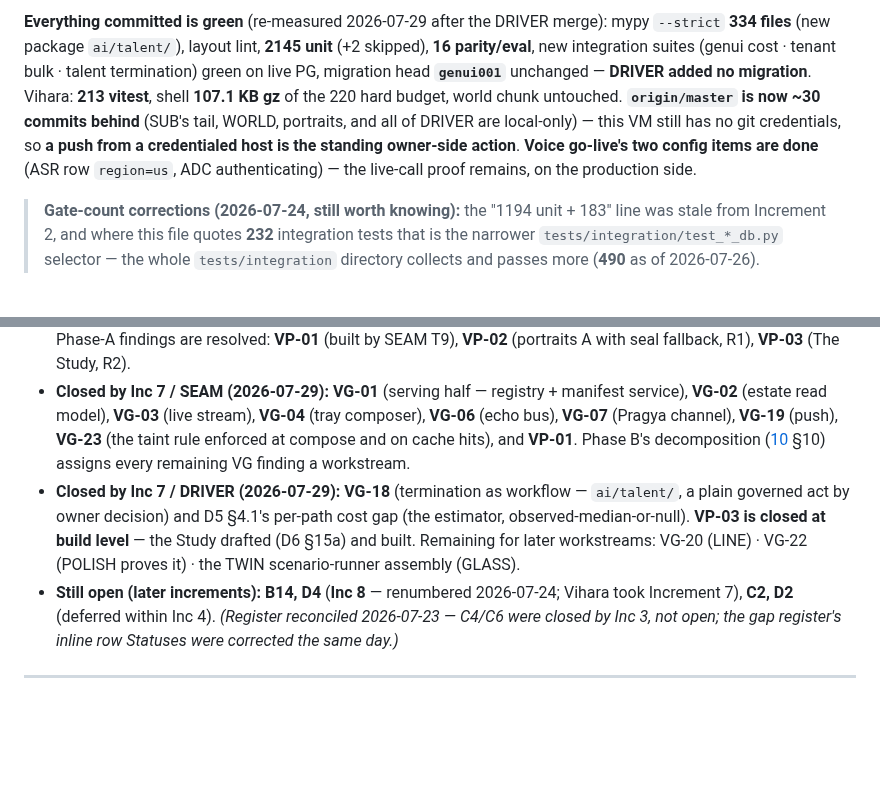
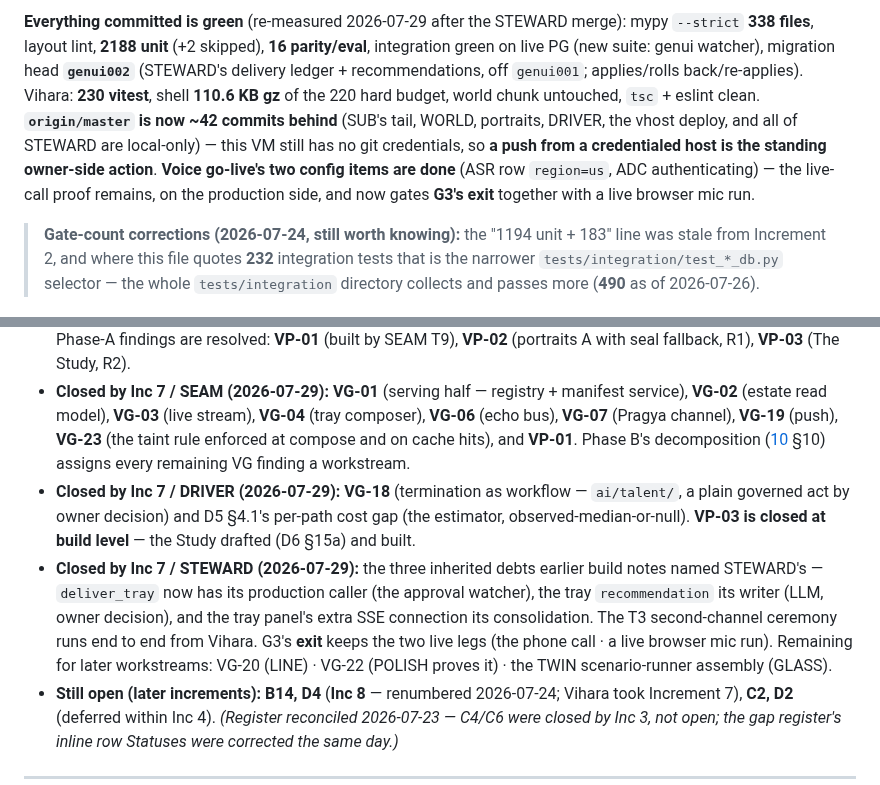
Before and after one commit to gondolerahul/hb-proto-3, a Markdown page: docs/product-road-map/HANDOFF.md, 2 parts joined by grey strips. Rendered like a GitHub page; blank space fills up the shorter version.

```diff
--- a/docs/product-road-map/HANDOFF.md
+++ b/docs/product-road-map/HANDOFF.md
@@ -31,5 +31,5 @@
 
-**Everything committed is green** (re-measured 2026-07-29 after the DRIVER merge): mypy `--strict` **334 files** (new package `ai/talent/`), layout lint, **2145 unit** (+2 skipped), **16 parity/eval**, new integration suites (genui cost · tenant bulk · talent termination) green on live PG, migration head **`genui001`** unchanged — **DRIVER added no migration**. Vihara: **213 vitest**, shell **107.1 KB gz** of the 220 hard budget, world chunk untouched. **`origin/master` is now ~30 commits behind** (SUB's tail, WORLD, portraits, and all of DRIVER are local-only) — this VM still has no git credentials, so **a push from a credentialed host is the standing owner-side action**. **Voice go-live's two config items are done** (ASR row `region=us`, ADC authenticating) — the live-call proof remains, on the production side.
+**Everything committed is green** (re-measured 2026-07-29 after the STEWARD merge): mypy `--strict` **338 files**, layout lint, **2188 unit** (+2 skipped), **16 parity/eval**, integration green on live PG (new suite: genui watcher), migration head **`genui002`** (STEWARD's delivery ledger + recommendations, off `genui001`; applies/rolls back/re-applies). Vihara: **230 vitest**, shell **110.6 KB gz** of the 220 hard budget, world chunk untouched, `tsc` + eslint clean. **`origin/master` is now ~42 commits behind** (SUB's tail, WORLD, portraits, DRIVER, the vhost deploy, and all of STEWARD are local-only) — this VM still has no git credentials, so **a push from a credentialed host is the standing owner-side action**. **Voice go-live's two config items are done** (ASR row `region=us`, ADC authenticating) — the live-call proof remains, on the production side, and now gates **G3's exit** together with a live browser mic run.
 
 > **Gate-count corrections (2026-07-24, still worth knowing):** the "1194 unit + 183" line was stale from Increment 2, and where this file quotes **232** integration tests that is the narrower `tests/integration/test_*_db.py` selector — the whole `tests/integration` directory collects and passes more (**490** as of 2026-07-26).
 
@@ -415,7 +415,8 @@ Integration tests **skip cleanly** without `DATABASE_URL`. Docker is available f
 * **Closed by Inc 6 (2026-07-25/26) — the increment is complete:** **B10** (cross-tenant learning, structurally — LEARN), **B11** + **D3** (blast-radius limits, taint ladder — SEGA), and the gap-analysis findings **VG-05**/**VG-09**/**VG-10**/**VG-11**/**VG-12**/**VG-13**/**VG-14**/**VG-15**/**VG-16**/**VG-17**. **With B11 and D3 shut, every High-severity register finding is closed.**
 * **Increment 7 / Phase A (2026-07-28, exited 2026-07-29):** **VR-10** closed (the parity register); **VG-21** found already closed by LEARN; **VG-08**/**VR-11** built and awaiting a live call; **VG-22** specified but unbuilt. All three Phase-A findings are resolved: **VP-01** (built by SEAM T9), **VP-02** (portraits A with seal fallback, R1), **VP-03** (The Study, R2).
 * **Closed by Inc 7 / SEAM (2026-07-29):** **VG-01** (serving half — registry + manifest service), **VG-02** (estate read model), **VG-03** (live stream), **VG-04** (tray composer), **VG-06** (echo bus), **VG-07** (Pragya channel), **VG-19** (push), **VG-23** (the taint rule enforced at compose and on cache hits), and **VP-01**. Phase B's decomposition ([10](./increment-7/10_workstream_decomposition.md) §10) assigns every remaining VG finding a workstream.
-* **Closed by Inc 7 / DRIVER (2026-07-29):** **VG-18** (termination as workflow — `ai/talent/`, a plain governed act by owner decision) and D5 §4.1's per-path cost gap (the estimator, observed-median-or-null). **VP-03 is closed at build level** — the Study drafted (D6 §15a) and built. Remaining for later workstreams: VG-20 (LINE) · VG-22 (POLISH proves it) · the TWIN scenario-runner assembly (GLASS).
+* **Closed by Inc 7 / DRIVER (2026-07-29):** **VG-18** (termination as workflow — `ai/talent/`, a plain governed act by owner decision) and D5 §4.1's per-path cost gap (the estimator, observed-median-or-null). **VP-03 is closed at build level** — the Study drafted (D6 §15a) and built.
+* **Closed by Inc 7 / STEWARD (2026-07-29):** the three inherited debts earlier build notes named STEWARD's — `deliver_tray` now has its production caller (the approval watcher), the tray `recommendation` its writer (LLM, owner decision), and the tray panel's extra SSE connection its consolidation. The T3 second-channel ceremony runs end to end from Vihara. G3's **exit** keeps the two live legs (the phone call · a live browser mic run). Remaining for later workstreams: VG-20 (LINE) · VG-22 (POLISH proves it) · the TWIN scenario-runner assembly (GLASS).
 * **Still open (later increments):** **B14, D4** (**Inc 8** — renumbered 2026-07-24; Vihara took Increment 7), **C2, D2** (deferred within Inc 4). *(Register reconciled 2026-07-23 — C4/C6 were closed by Inc 3, not open; the gap register's inline row Statuses were corrected the same day.)*
 
 ---
```
Also changed, not shown: other parts of docs/product-road-map/HANDOFF.md (+3 -3 lines), 1 other file.
